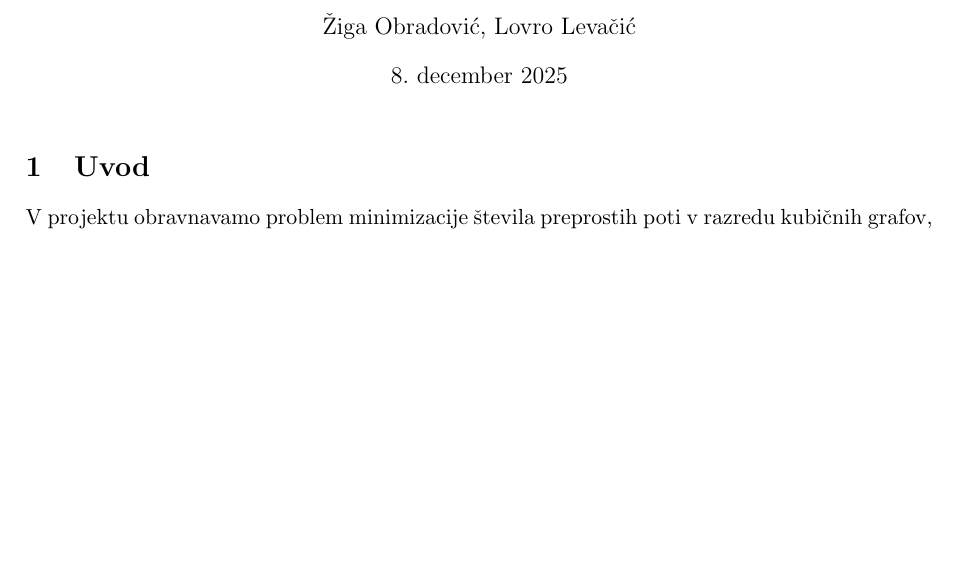
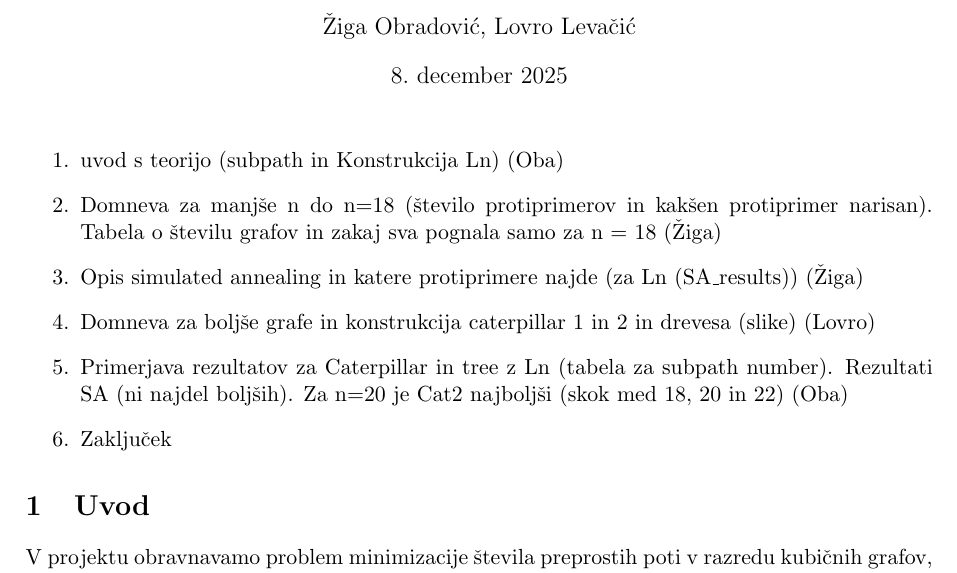
Before and after one commit to ZigaObradovic/FP_Group13, a LaTeX document (Poročilo/Poročilo.tex): part of page 1 of 6, cut so that both start at the same text, the shorter picture padded with empty space. Compiled offline with pdfLaTeX.

Commit message:
Poročilo

```diff
--- a/Poročilo/Poročilo.tex
+++ b/Poročilo/Poročilo.tex
@@ -16,6 +16,15 @@ minimizacija in protimeri za grafe $L_n$}
 
 \begin{document}
 \maketitle
+
+\begin{enumerate}
+      \item uvod s teorijo (subpath in Konstrukcija Ln) (Oba)
+      \item Domneva za manjše n do n=18 (število protiprimerov in kakšen protiprimer narisan). Tabela o številu grafov in zakaj sva pognala samo za n = 18 (Žiga)
+      \item Opis simulated annealing in katere protiprimere najde (za Ln (SA\_results)) (Žiga)
+      \item Domneva za boljše grafe in konstrukcija caterpillar 1 in 2 in drevesa (slike) (Lovro)
+      \item Primerjava rezultatov za Caterpillar in tree z Ln (tabela za subpath number). Rezultati SA (ni najdel boljših). Za n=20 je Cat2 najboljši (skok med 18, 20 in 22) (Oba)
+      \item Zaključek
+\end{enumerate}
 
 \section{Uvod}
 
```
Also changed, not shown: Poročilo/Poročilo.pdf, 1 other file.
